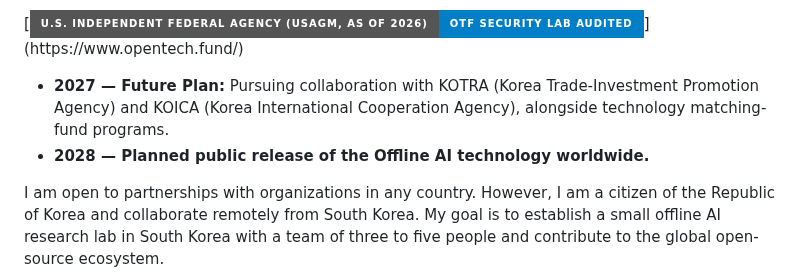
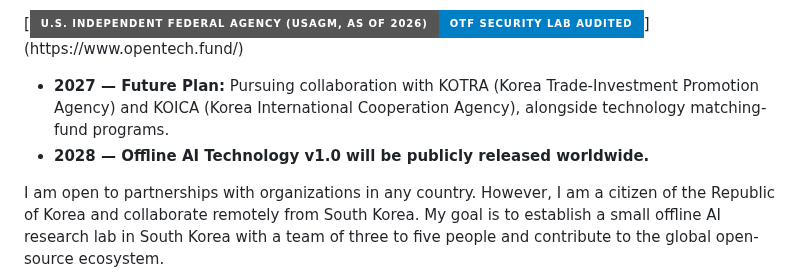
Before and after one commit to henrymorgan10/mcorpai-org, a Markdown page: README(vitalguardai.com) V19.4.md, the part around the change. GitHub-like rendering; badges without logos.

```diff
--- a/README(vitalguardai.com) V19.4.md
+++ b/README(vitalguardai.com) V19.4.md
@@ -12,7 +12,7 @@ As part of my broader publication plan, I intend to submit this work on offline
 
 [![U.S. Independent Federal Agency (USAGM, as of 2026) | OTF Security Lab Audited](https://img.shields.io/badge/U.S._Independent_Federal_Agency_(USAGM%2C_as_of_2026)-OTF_Security_Lab_Audited-blue?style=for-the-badge&labelColor=grey&logo=shield&logoColor=white)](https://www.opentech.fund/)
 *   **2027 — Future Plan:** Pursuing collaboration with KOTRA (Korea Trade-Investment Promotion Agency) and KOICA (Korea International Cooperation Agency), alongside technology matching-fund programs.
-*   **2028 — Planned public release of the Offline AI technology worldwide.**
+*   **2028 — Offline AI Technology v1.0 will be publicly released worldwide.**
 
 I am open to partnerships with organizations in any country. However, I am a citizen of the Republic of Korea and collaborate remotely from South Korea. My goal is to establish a small offline AI research lab in South Korea with a team of three to five people and contribute to the global open-source ecosystem.
 
```
